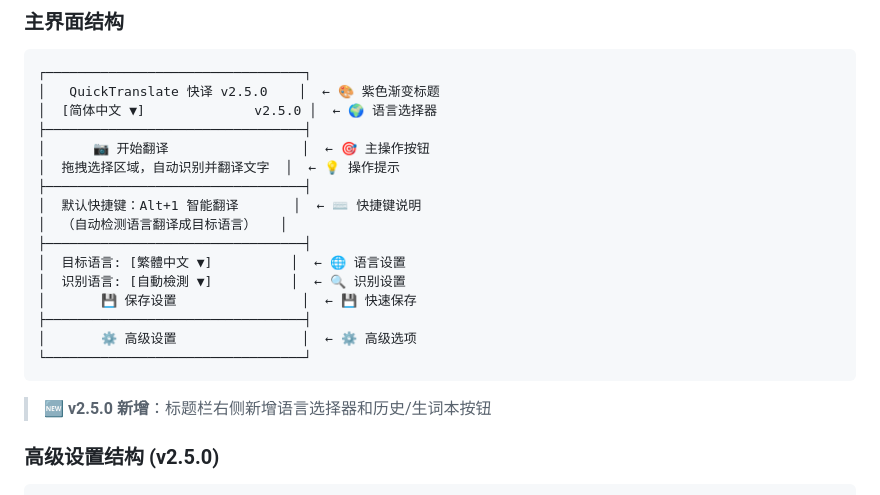
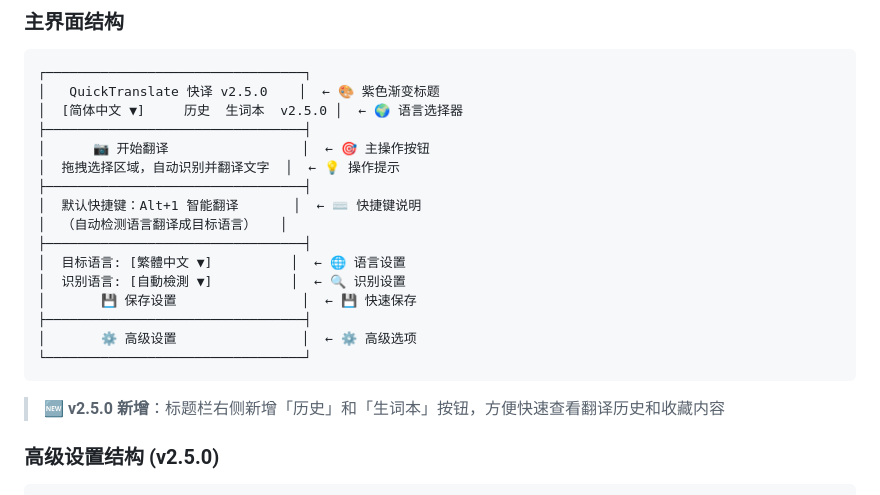
Before and after one commit to kany2000/4utrans, a Markdown page: README.md, the part around the change. GitHub-like rendering; folded sections open.

Commit message:
docs: 更新主界面结构图，添加历史/生词本按钮
Co-Authored-By: Claude Opus 4.7 <noreply@anthropic.com>

````diff
--- a/README.md
+++ b/README.md
@@ -337,7 +337,7 @@ git clone https://github.com/kany2000/QuickTranslate.git && open -a "Google Chro
 ```
 ┌─────────────────────────────────┐
 │   QuickTranslate 快译 v2.5.0    │  ← 🎨 紫色渐变标题
-│  [简体中文 ▼]              v2.5.0 │  ← 🌍 语言选择器
+│  [简体中文 ▼]     历史  生词本  v2.5.0 │  ← 🌍 语言选择器
 ├─────────────────────────────────┤
 │      📷 开始翻译                 │  ← 🎯 主操作按钮
 │  拖拽选择区域，自动识别并翻译文字  │  ← 💡 操作提示
@@ -353,7 +353,7 @@ git clone https://github.com/kany2000/QuickTranslate.git && open -a "Google Chro
 └─────────────────────────────────┘
 ```
 
-> 🆕 **v2.5.0 新增**：标题栏右侧新增语言选择器和历史/生词本按钮
+> 🆕 **v2.5.0 新增**：标题栏右侧新增「历史」和「生词本」按钮，方便快速查看翻译历史和收藏内容
 
 ### 高级设置结构 (v2.5.0)
 
````
